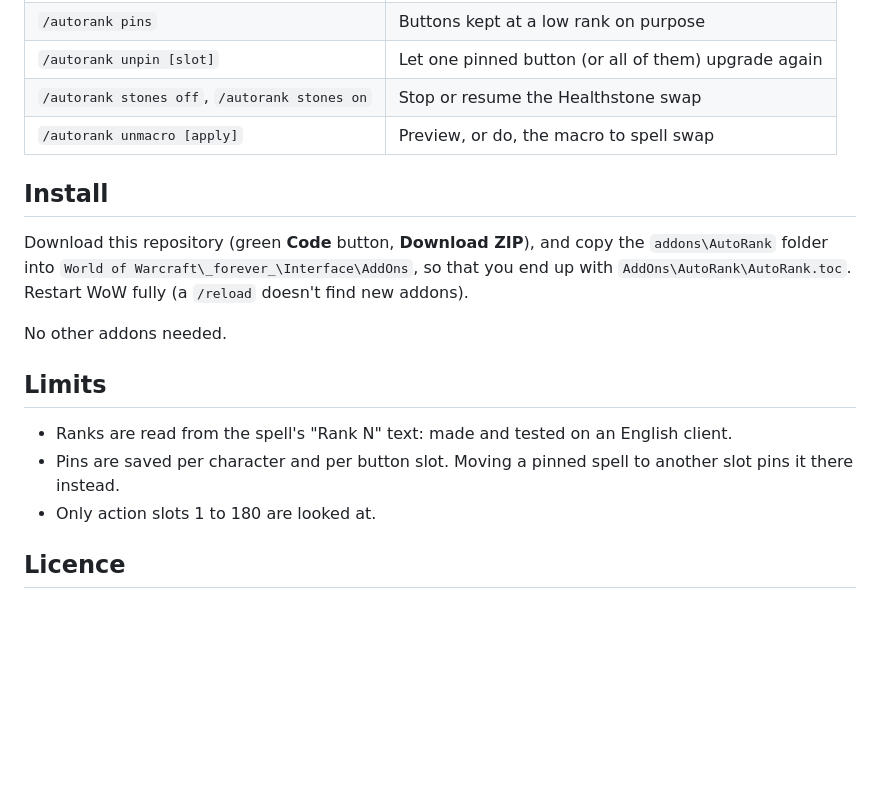
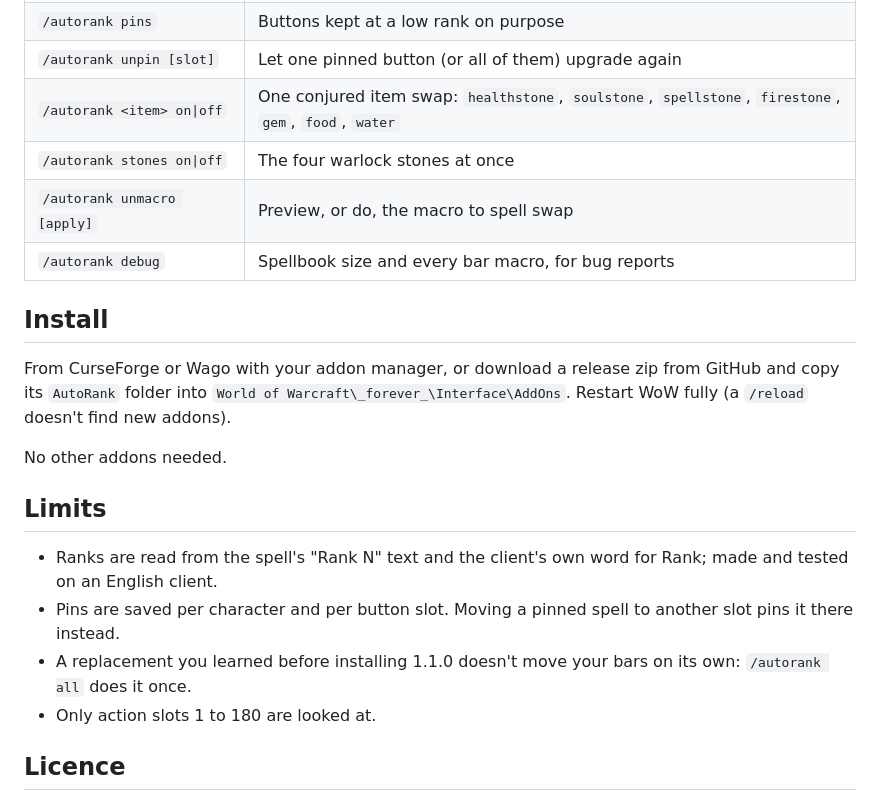
Before and after one commit to MeioNeiz/AutoRank, a Markdown page: README.md, the part around one of its changes. Drawn GitHub-style; blank space fills up the shorter version.

```diff
--- a/README.md
+++ b/README.md
@@ -33,22 +49,26 @@ It never moves anything while you're dragging something on the cursor.
 | `/autorank pins` | Buttons kept at a low rank on purpose |
 | `/autorank unpin [slot]` | Let one pinned button (or all of them) upgrade again |
-| `/autorank stones off`, `/autorank stones on` | Stop or resume the Healthstone swap |
+| `/autorank <item> on\|off` | One conjured item swap: `healthstone`, `soulstone`, `spellstone`, `firestone`, `gem`, `food`, `water` |
+| `/autorank stones on\|off` | The four warlock stones at once |
 | `/autorank unmacro [apply]` | Preview, or do, the macro to spell swap |
+| `/autorank debug` | Spellbook size and every bar macro, for bug reports |
 
 ## Install
 
-Download this repository (green **Code** button, **Download ZIP**), and copy the
-`addons\AutoRank` folder into `World of Warcraft\_forever_\Interface\AddOns`, so that you
-end up with `AddOns\AutoRank\AutoRank.toc`. Restart WoW fully (a `/reload` doesn't find new
-addons).
+From CurseForge or Wago with your addon manager, or download a release zip from GitHub and
+copy its `AutoRank` folder into `World of Warcraft\_forever_\Interface\AddOns`. Restart WoW
+fully (a `/reload` doesn't find new addons).
 
 No other addons needed.
 
 ## Limits
 
-- Ranks are read from the spell's "Rank N" text: made and tested on an English client.
+- Ranks are read from the spell's "Rank N" text and the client's own word for Rank; made
+  and tested on an English client.
 - Pins are saved per character and per button slot. Moving a pinned spell to another slot
   pins it there instead.
+- A replacement you learned before installing 1.1.0 doesn't move your bars on its own:
+  `/autorank all` does it once.
 - Only action slots 1 to 180 are looked at.
 
 ## Licence
```
Also changed, not shown: other parts of README.md (+22 -6 lines), CHANGELOG.md (added, +17 -0 lines), docs/chat.png, docs/logo.png (added), docs/settings.png (added), 6 other files.
